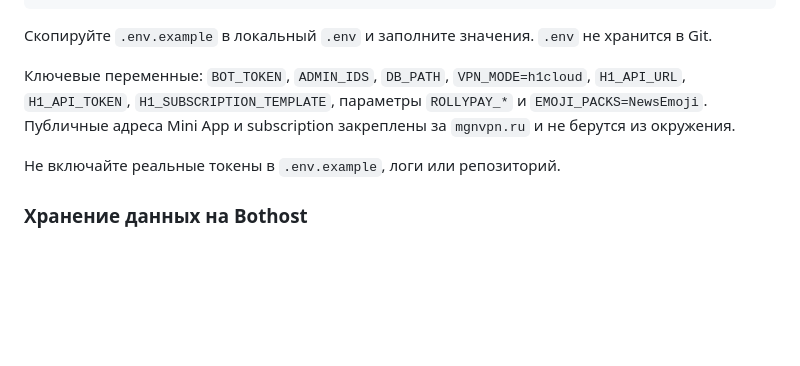
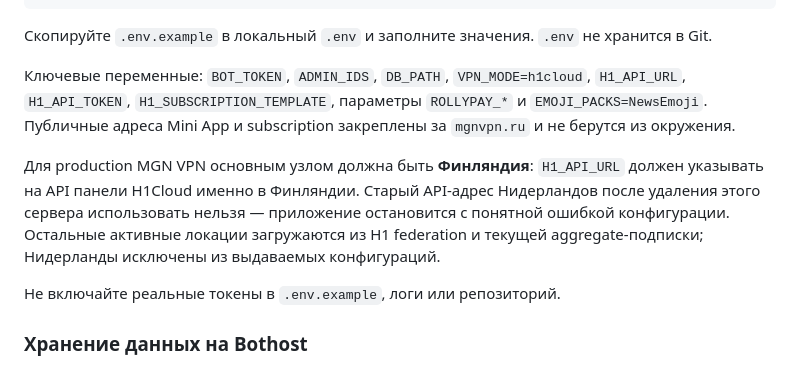
Before and after one commit to kuhaevilagmailcom/eliterussiaaaaaaaa, a Markdown page: README.md, the part around the change. GitHub-like rendering; blank space fills up the shorter version.

Commit message:
Document Finland primary H1Cloud configuration

```diff
--- a/README.md
+++ b/README.md
@@ -40,6 +40,8 @@ python main.py
 Скопируйте `.env.example` в локальный `.env` и заполните значения. `.env` не хранится в Git.
 
 Ключевые переменные: `BOT_TOKEN`, `ADMIN_IDS`, `DB_PATH`, `VPN_MODE=h1cloud`, `H1_API_URL`, `H1_API_TOKEN`, `H1_SUBSCRIPTION_TEMPLATE`, параметры `ROLLYPAY_*` и `EMOJI_PACKS=NewsEmoji`. Публичные адреса Mini App и subscription закреплены за `mgnvpn.ru` и не берутся из окружения.
+
+Для production MGN VPN основным узлом должна быть **Финляндия**: `H1_API_URL` должен указывать на API панели H1Cloud именно в Финляндии. Старый API-адрес Нидерландов после удаления этого сервера использовать нельзя — приложение остановится с понятной ошибкой конфигурации. Остальные активные локации загружаются из H1 federation и текущей aggregate-подписки; Нидерланды исключены из выдаваемых конфигураций.
 
 Не включайте реальные токены в `.env.example`, логи или репозиторий.
 
```
